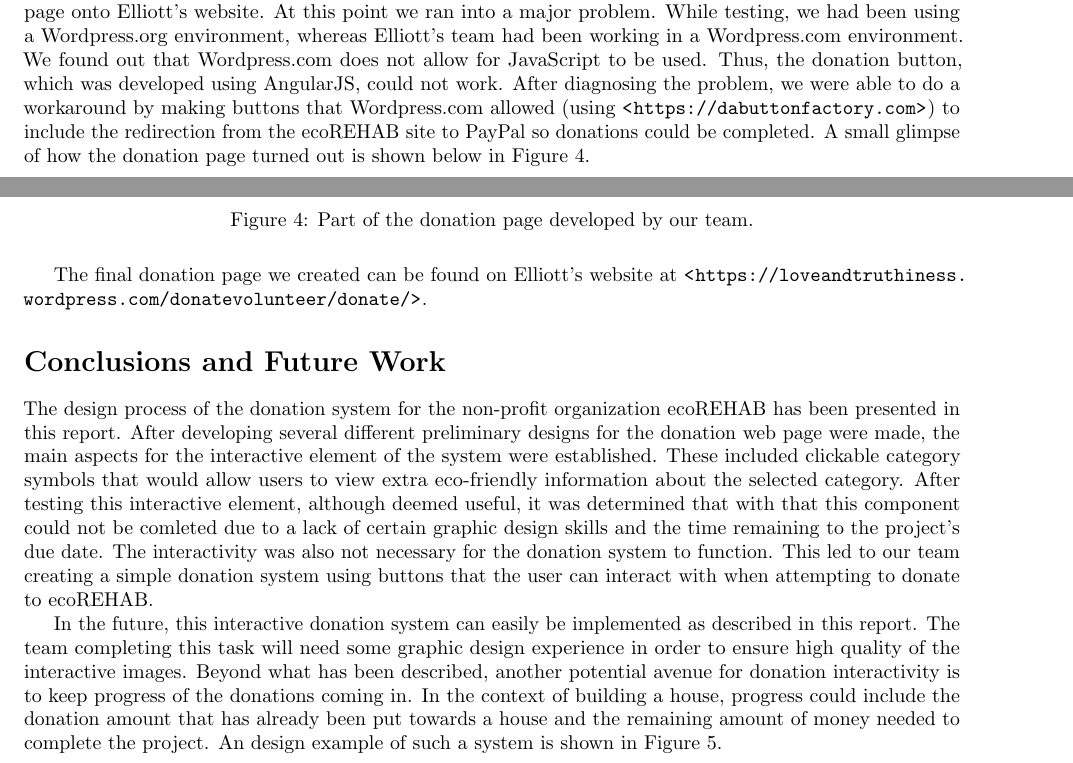
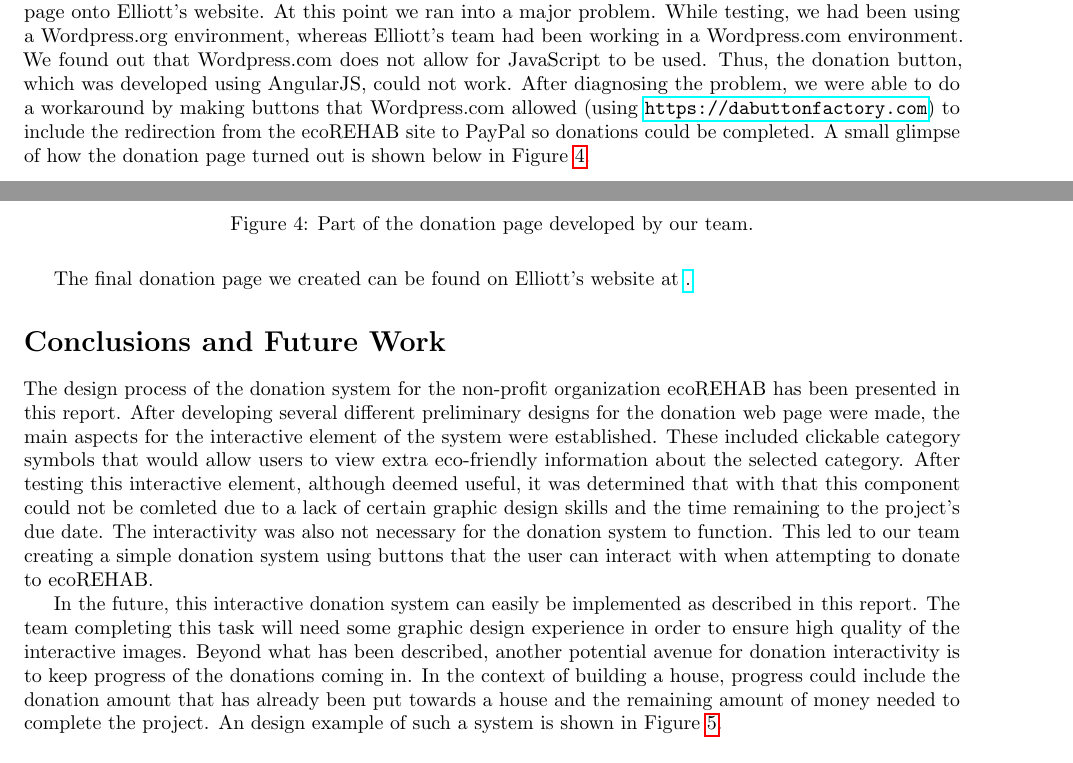
Before and after one commit to EcoRehab/EcoRehabTechReport, a LaTeX document (tr.tex): two parts of pages 4 and 5 of 6, joined at a grey line, cut so that both start at the same text. Compiled offline with pdfLaTeX.

Commit message:
fix url for love and truthiness, switching dabuttonfactory to hyperref package instead of url

```diff
--- a/tr.tex
+++ b/tr.tex
@@ -1,10 +1,10 @@
 \documentclass[letter]{article}
 \usepackage{microtype}
 \usepackage{fullpage}
-\usepackage{url}
 \usepackage{graphicx}
 \usepackage{float}
 \usepackage{caption}
+\usepackage{hyperref}
 
 \title{\\
   Computer Science Department\\
@@ -249,7 +249,7 @@ problem, we were able to do a workaround by making buttons that
 % approach, but in writing, we have the space to clarify that.
 % We don't have to interrupt a sentence: we can make a whole new one,
 % or a footnote, or an endref, etc.
-Wordpress.com allowed (using \url{<https://dabuttonfactory.com>}) to
+Wordpress.com allowed (using \url{https://dabuttonfactory.com}) to
 include the redirection from the ecoREHAB site to PayPal so donations
 could be completed. A small glimpse of how the donation page turned
 out is shown below in Figure \ref{fig:4}.
@@ -260,7 +260,7 @@ out is shown below in Figure \ref{fig:4}.
 	\caption{Part of the donation page developed by our team.}
 	\label{fig:4}
 \end{figure}
-The final donation page we created can be found on Elliott's website at \url{<https://loveandtruthiness.wordpress.com/donatevolunteer/donate/>}.
+The final donation page we created can be found on Elliott's website at \href{https://loveandtruthiness.wordpress.com/donatevolunteer/donate/}.
 
 \section*{Conclusions and Future Work}
 The design process of the donation system for the non-profit
```
